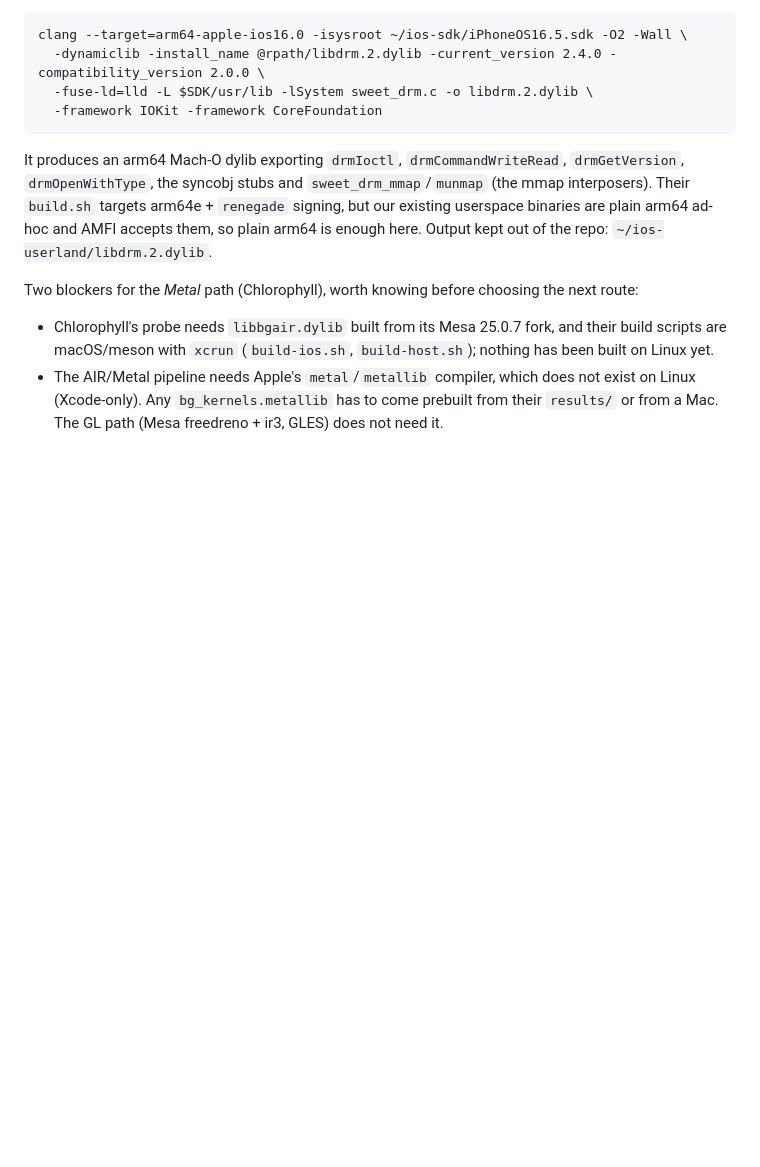
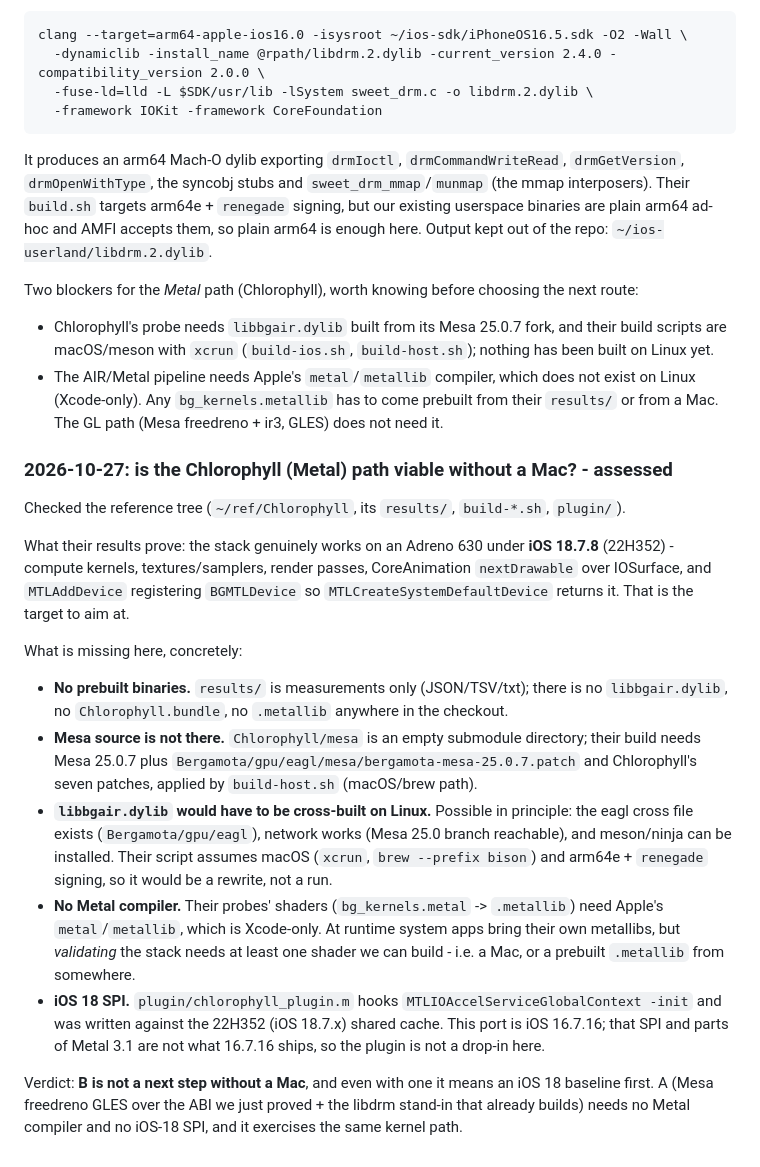
Before and after one commit to edi194/ios-fajita, a Markdown page: NOTES-FAJITA.md, the part around the change. Drawn GitHub-style; blank space fills up the shorter version.

Commit message:
NOTES: Chlorophyll/Metal assessed - needs a Mac and an iOS 18 baseline
Their results show the stack working on a630 under iOS 18.7.8, but the checkout ships no binaries,
the Mesa submodule is empty, build-ios.sh is macOS-only, the probes need Apple's metal compiler
(Linux has none), and the plugin hooks iOS 18 SPI (MTLIOAccelServiceGlobalContext) that this iOS
16.7.16 port does not have. Recorded the facts so the next session does not re-derive them, and
why the GL path (Mesa freedreno + the libdrm stand-in that already builds) is the one to take
next.

```diff
--- a/NOTES-FAJITA.md
+++ b/NOTES-FAJITA.md
@@ -2992,3 +2992,35 @@ Two blockers for the *Metal* path (Chlorophyll), worth knowing before choosing t
 - The AIR/Metal pipeline needs Apple's `metal`/`metallib` compiler, which does not exist on Linux
   (Xcode-only). Any `bg_kernels.metallib` has to come prebuilt from their `results/` or from a
   Mac. The GL path (Mesa freedreno + ir3, GLES) does not need it.
+
+### 2026-10-27: is the Chlorophyll (Metal) path viable without a Mac? - assessed
+
+Checked the reference tree (`~/ref/Chlorophyll`, its `results/`, `build-*.sh`, `plugin/`).
+
+What their results prove: the stack genuinely works on an Adreno 630 under **iOS 18.7.8**
+(22H352) - compute kernels, textures/samplers, render passes, CoreAnimation `nextDrawable`
+over IOSurface, and `MTLAddDevice` registering `BGMTLDevice` so `MTLCreateSystemDefaultDevice`
+returns it. That is the target to aim at.
+
+What is missing here, concretely:
+
+- **No prebuilt binaries.** `results/` is measurements only (JSON/TSV/txt); there is no
+  `libbgair.dylib`, no `Chlorophyll.bundle`, no `.metallib` anywhere in the checkout.
+- **Mesa source is not there.** `Chlorophyll/mesa` is an empty submodule directory; their build
+  needs Mesa 25.0.7 plus `Bergamota/gpu/eagl/mesa/bergamota-mesa-25.0.7.patch` and Chlorophyll's
+  seven patches, applied by `build-host.sh` (macOS/brew path).
+- **`libbgair.dylib` would have to be cross-built on Linux.** Possible in principle: the eagl
+  cross file exists (`Bergamota/gpu/eagl`), network works (Mesa 25.0 branch reachable), and
+  meson/ninja can be installed. Their script assumes macOS (`xcrun`, `brew --prefix bison`) and
+  arm64e + `renegade` signing, so it would be a rewrite, not a run.
+- **No Metal compiler.** Their probes' shaders (`bg_kernels.metal` -> `.metallib`) need Apple's
+  `metal`/`metallib`, which is Xcode-only. At runtime system apps bring their own metallibs, but
+  *validating* the stack needs at least one shader we can build - i.e. a Mac, or a prebuilt
+  `.metallib` from somewhere.
+- **iOS 18 SPI.** `plugin/chlorophyll_plugin.m` hooks `MTLIOAccelServiceGlobalContext -init` and
+  was written against the 22H352 (iOS 18.7.x) shared cache. This port is iOS 16.7.16; that SPI and
+  parts of Metal 3.1 are not what 16.7.16 ships, so the plugin is not a drop-in here.
+
+Verdict: **B is not a next step without a Mac**, and even with one it means an iOS 18 baseline
+first. A (Mesa freedreno GLES over the ABI we just proved + the libdrm stand-in that already
+builds) needs no Metal compiler and no iOS-18 SPI, and it exercises the same kernel path.
```
